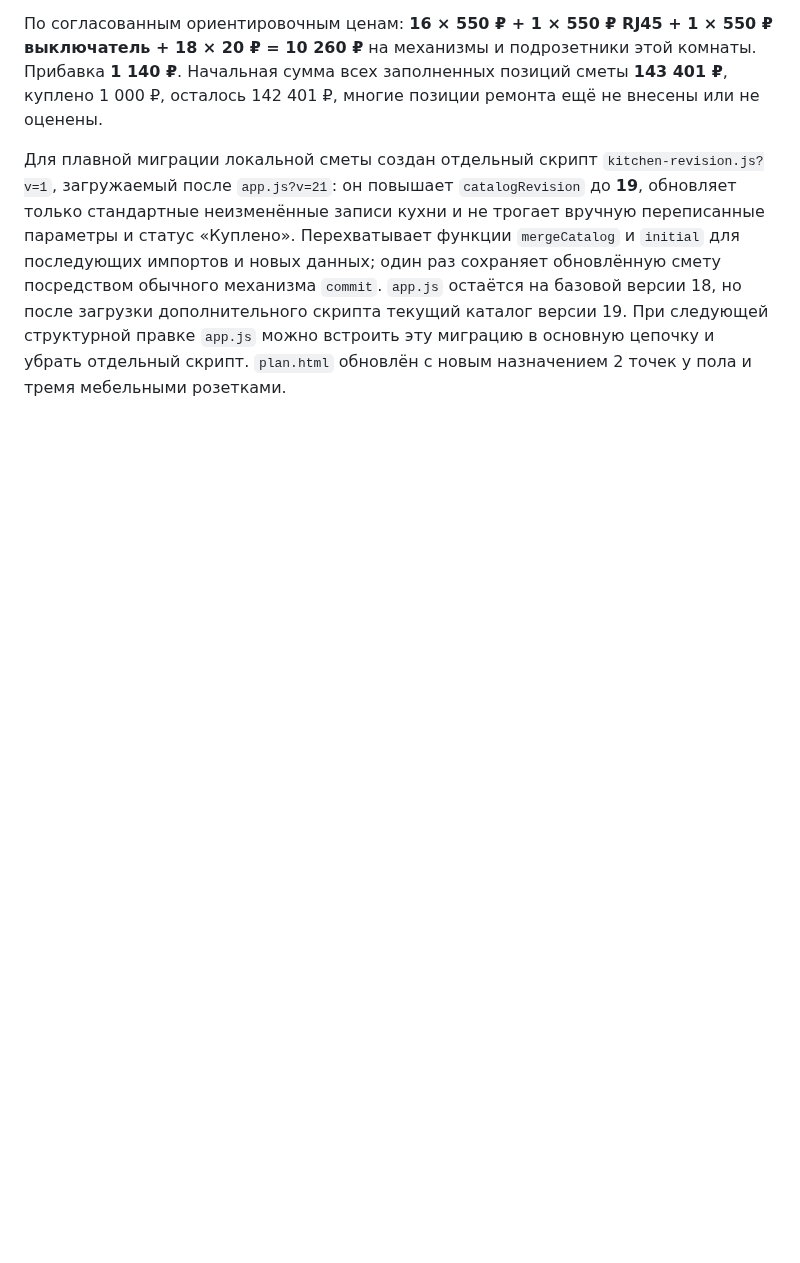
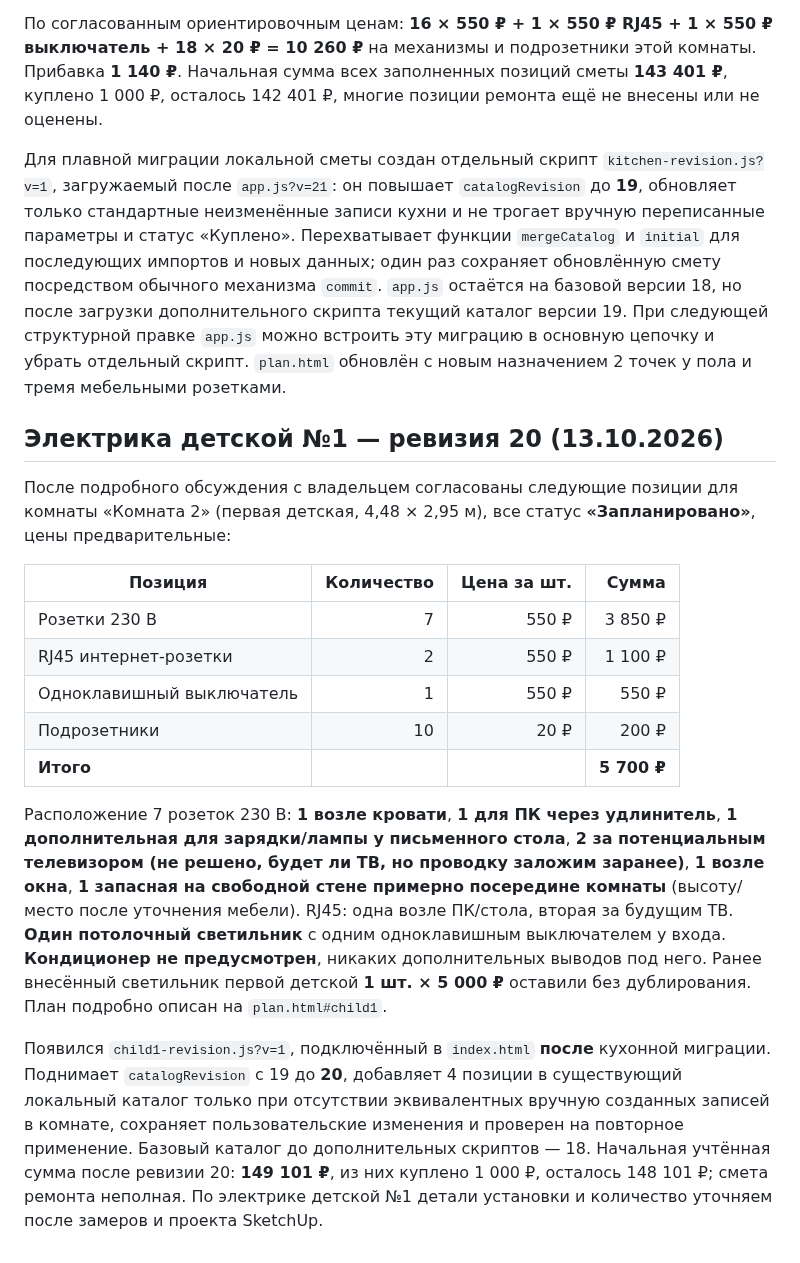
Before and after one commit to Jealfe/remont_haty, a Markdown page: README.md, the part around the change. Rendered like a GitHub page; blank space fills up the shorter version.

Commit message:
Описать согласованные розетки первой детской и смету ревизии 20

```diff
--- a/README.md
+++ b/README.md
@@ -230,3 +230,21 @@ GitHub Pages: Settings → Pages → Deploy from a branch → `main` → `/ (roo
 По согласованным ориентировочным ценам: **16 × 550 ₽ + 1 × 550 ₽ RJ45 + 1 × 550 ₽ выключатель + 18 × 20 ₽ = 10 260 ₽** на механизмы и подрозетники этой комнаты. Прибавка **1 140 ₽**. Начальная сумма всех заполненных позиций сметы **143 401 ₽**, куплено 1 000 ₽, осталось 142 401 ₽, многие позиции ремонта ещё не внесены или не оценены.
 
 Для плавной миграции локальной сметы создан отдельный скрипт `kitchen-revision.js?v=1`, загружаемый после `app.js?v=21`: он повышает `catalogRevision` до **19**, обновляет только стандартные неизменённые записи кухни и не трогает вручную переписанные параметры и статус «Куплено». Перехватывает функции `mergeCatalog` и `initial` для последующих импортов и новых данных; один раз сохраняет обновлённую смету посредством обычного механизма `commit`. `app.js` остаётся на базовой версии 18, но после загрузки дополнительного скрипта текущий каталог версии 19. При следующей структурной правке `app.js` можно встроить эту миграцию в основную цепочку и убрать отдельный скрипт. `plan.html` обновлён с новым назначением 2 точек у пола и тремя мебельными розетками.
+
+
+
+## Электрика детской №1 — ревизия 20 (13.10.2026)
+
+После подробного обсуждения с владельцем согласованы следующие позиции для комнаты «Комната 2» (первая детская, 4,48 × 2,95 м), все статус **«Запланировано»**, цены предварительные:
+
+| Позиция | Количество | Цена за шт. | Сумма |
+|---|---:|---:|---:|
+| Розетки 230 В | 7 | 550 ₽ | 3 850 ₽ |
+| RJ45 интернет-розетки | 2 | 550 ₽ | 1 100 ₽ |
+| Одноклавишный выключатель | 1 | 550 ₽ | 550 ₽ |
+| Подрозетники | 10 | 20 ₽ | 200 ₽ |
+| **Итого** | | | **5 700 ₽** |
+
+Расположение 7 розеток 230 В: **1 возле кровати**, **1 для ПК через удлинитель**, **1 дополнительная для зарядки/лампы у письменного стола**, **2 за потенциальным телевизором (не решено, будет ли ТВ, но проводку заложим заранее)**, **1 возле окна**, **1 запасная на свободной стене примерно посередине комнаты** (высоту/место после уточнения мебели). RJ45: одна возле ПК/стола, вторая за будущим ТВ. **Один потолочный светильник** с одним одноклавишным выключателем у входа. **Кондиционер не предусмотрен**, никаких дополнительных выводов под него. Ранее внесённый светильник первой детской **1 шт. × 5 000 ₽** оставили без дублирования. План подробно описан на `plan.html#child1`.
+
+Появился `child1-revision.js?v=1`, подключённый в `index.html` **после** кухонной миграции. Поднимает `catalogRevision` с 19 до **20**, добавляет 4 позиции в существующий локальный каталог только при отсутствии эквивалентных вручную созданных записей в комнате, сохраняет пользовательские изменения и проверен на повторное применение. Базовый каталог до дополнительных скриптов — 18. Начальная учтённая сумма после ревизии 20: **149 101 ₽**, из них куплено 1 000 ₽, осталось 148 101 ₽; смета ремонта неполная. По электрике детской №1 детали установки и количество уточняем после замеров и проекта SketchUp.
```
